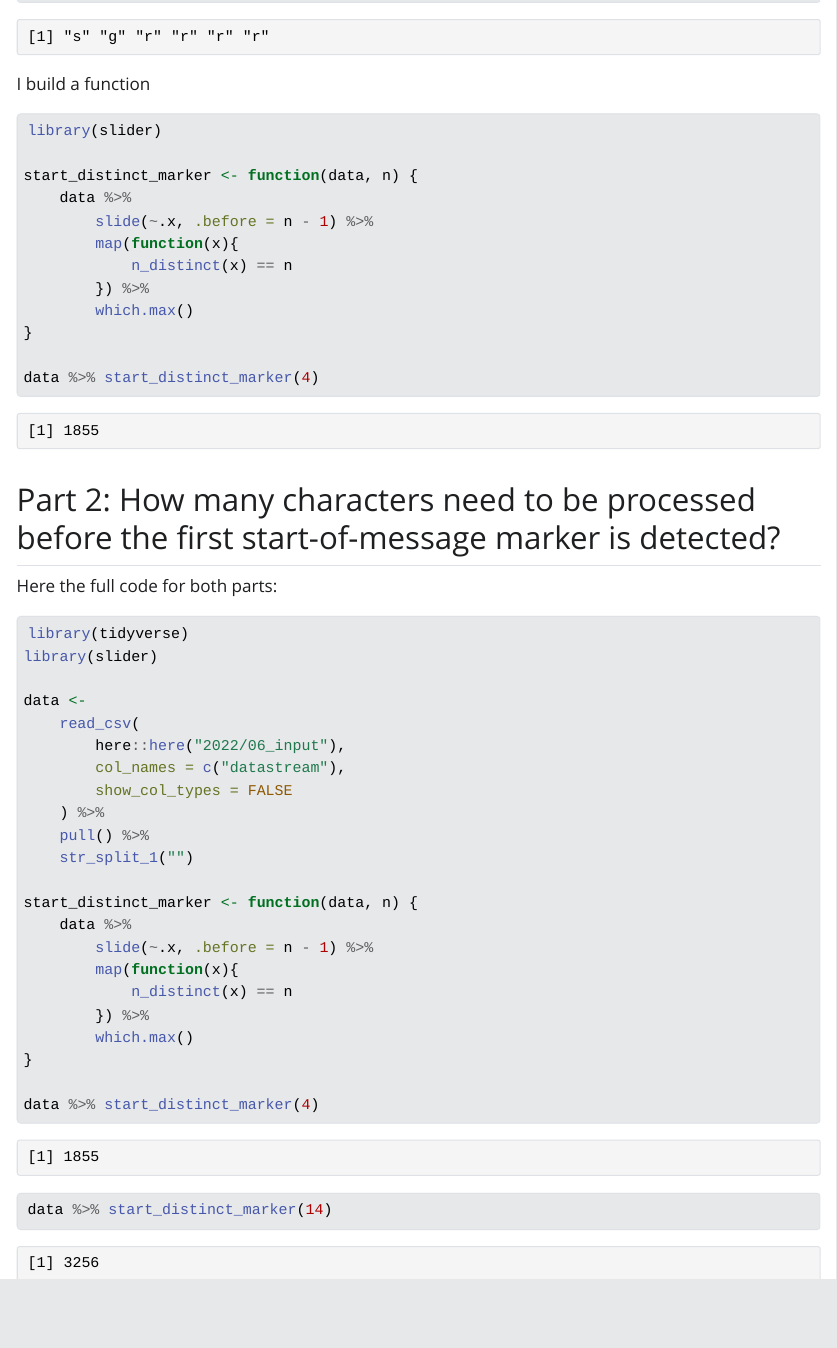
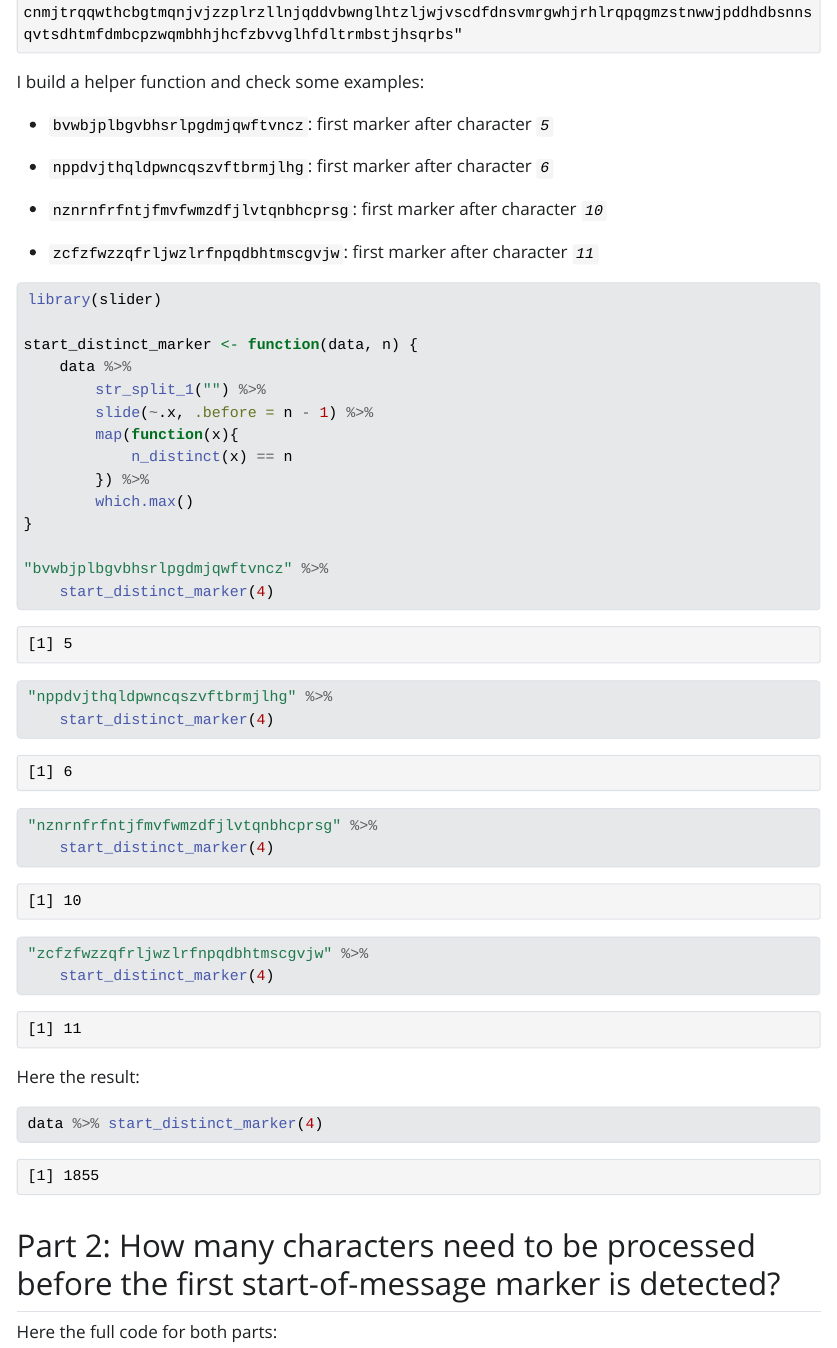
Before and after one commit to jrosell/AdventOfCode, a Quarto document (2022/06.qmd): the page in a window 1100 px wide, from 790 px down before the commit and from 1810 px down after it. The pictures show the output file 2022/06.html that the author committed with the source, opened offline; Quarto's library style sheets are replaced by a plain one without menus.

Commit message:
day 6 examples

````diff
--- a/2022/06.qmd
+++ b/2022/06.qmd
@@ -25,13 +24,22 @@ data <-
 head(data)
 ```
 
-I build a function
+I build a helper function and check some examples:
+
+-   `bvwbjplbgvbhsrlpgdmjqwftvncz`: first marker after character *`5`*
+
+-   `nppdvjthqldpwncqszvftbrmjlhg`: first marker after character *`6`*
+
+-   `nznrnfrfntjfmvfwmzdfjlvtqnbhcprsg`: first marker after character *`10`*
+
+-   `zcfzfwzzqfrljwzlrfnpqdbhtmscgvjw`: first marker after character *`11`*
 
 ```{r}
 library(slider)
 
 start_distinct_marker <- function(data, n) {
     data %>%
+        str_split_1("") %>%
         slide(~.x, .before = n - 1) %>%
         map(function(x){
             n_distinct(x) == n
@@ -39,6 +47,22 @@ start_distinct_marker <- function(data, n) {
         which.max()
 }
 
+"bvwbjplbgvbhsrlpgdmjqwftvncz" %>%
+    start_distinct_marker(4)
+
+"nppdvjthqldpwncqszvftbrmjlhg" %>%
+    start_distinct_marker(4)
+
+"nznrnfrfntjfmvfwmzdfjlvtqnbhcprsg" %>%
+    start_distinct_marker(4)
+
+"zcfzfwzzqfrljwzlrfnpqdbhtmscgvjw" %>%
+    start_distinct_marker(4)
+```
+
+Here the result:
+
+```{r}
 data %>% start_distinct_marker(4)
 ```
 
@@ -53,11 +77,10 @@ library(slider)
 data <-
     read_csv(
         here::here("2022/06_input"),
-        col_names = c("datastream"),
+        col_names = c("data"),
         show_col_types = FALSE
     ) %>%
-    pull() %>%
-    str_split_1("")
+    pull()
 
 start_distinct_marker <- function(data, n) {
     data %>%
````
Also changed, not shown: 2022/06.html, 2022/06.qmd (6 more changed lines).
